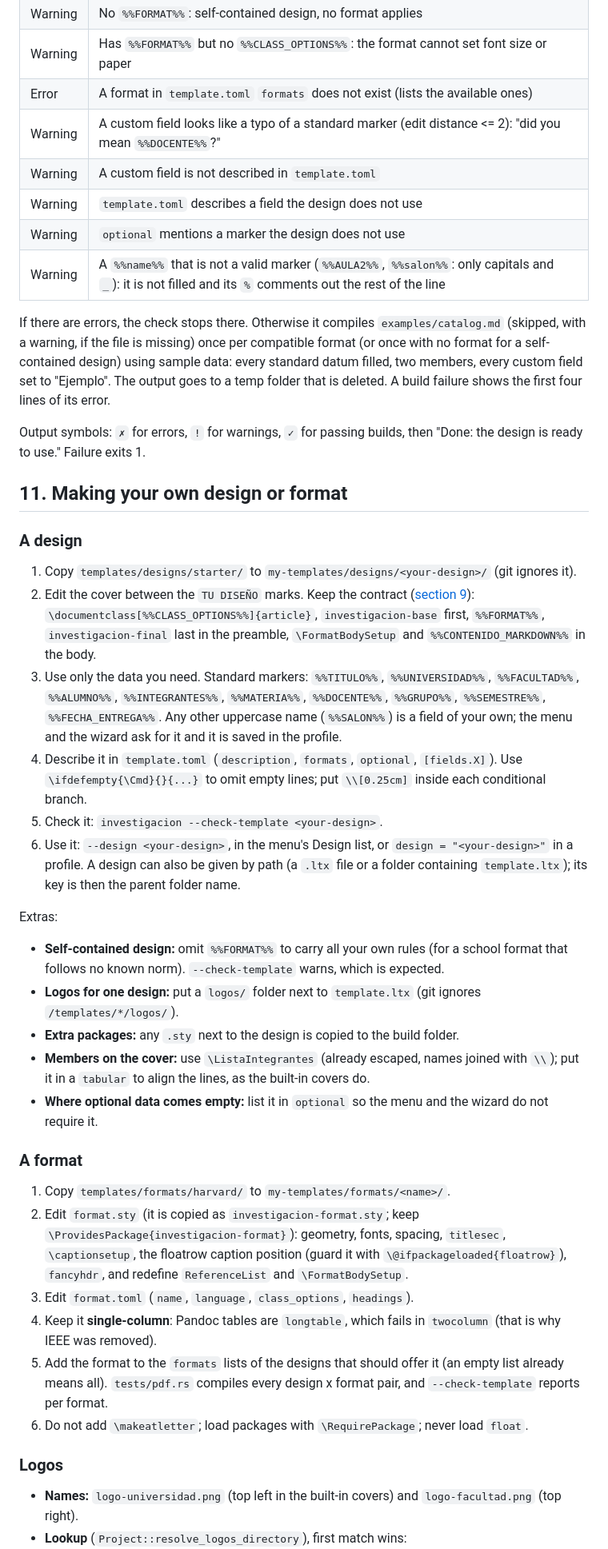
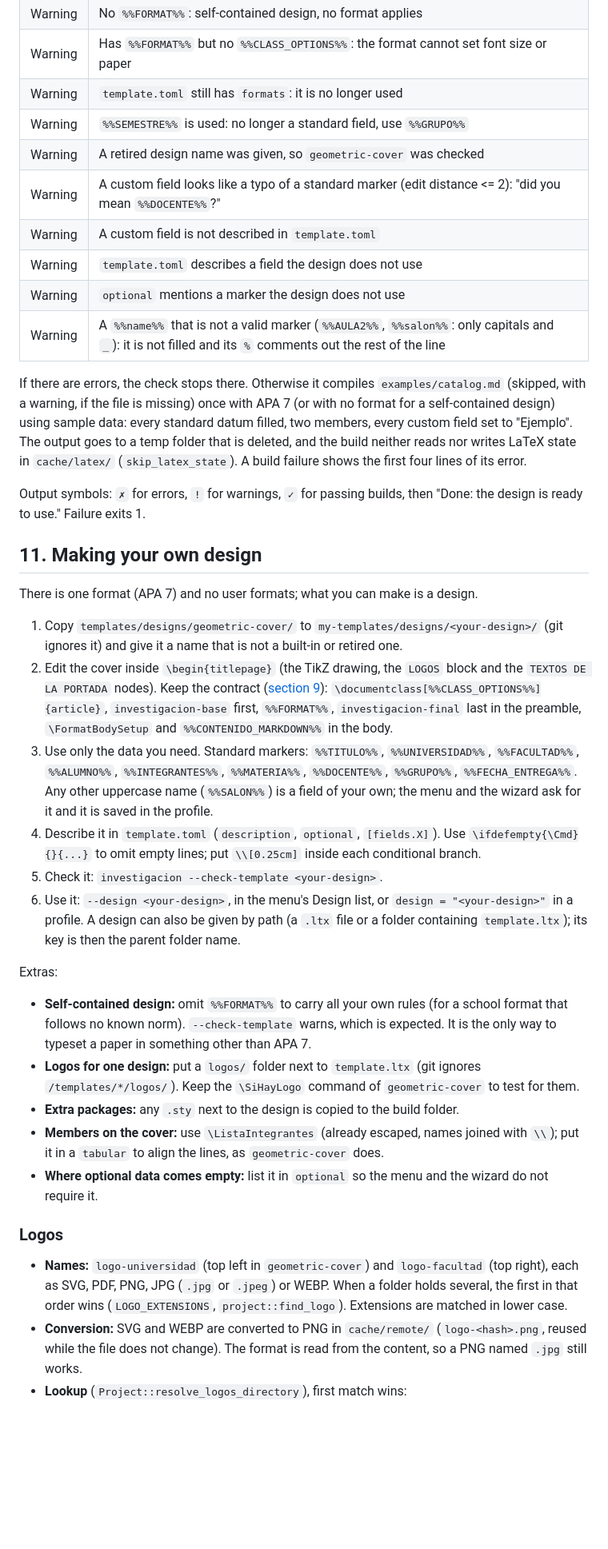
Before and after one commit to PeterOlveraO/FormatoInvestigaciones, a Markdown page: docs/reference.md, the part around one of its changes. Shown at 80% size. GitHub-like rendering; blank space fills up the shorter version.

```diff
--- a/docs/reference.md
+++ b/docs/reference.md
@@ -788,7 +800,9 @@ Static checks (`inspect`):
 | Error | `%%CONTENIDO_MARKDOWN%%` missing |
 | Warning | No `%%FORMAT%%`: self-contained design, no format applies |
 | Warning | Has `%%FORMAT%%` but no `%%CLASS_OPTIONS%%`: the format cannot set font size or paper |
-| Error | A format in `template.toml` `formats` does not exist (lists the available ones) |
+| Warning | `template.toml` still has `formats`: it is no longer used |
+| Warning | `%%SEMESTRE%%` is used: no longer a standard field, use `%%GRUPO%%` |
+| Warning | A retired design name was given, so `geometric-cover` was checked |
 | Warning | A custom field looks like a typo of a standard marker (edit distance <= 2): "did you mean `%%DOCENTE%%`?" |
 | Warning | A custom field is not described in `template.toml` |
 | Warning | `template.toml` describes a field the design does not use |
@@ -797,32 +811,36 @@ Static checks (`inspect`):
 
 If there are errors, the check stops there. Otherwise it compiles
 `examples/catalog.md` (skipped, with a warning, if the file is missing) once
-per compatible format (or once with no format for a self-contained design)
-using sample data: every standard datum filled, two members, every custom
-field set to "Ejemplo". The output goes to a temp folder that is deleted. A
-build failure shows the first four lines of its error.
+with APA 7 (or with no format for a self-contained design) using sample data:
+every standard datum filled, two members, every custom field set to
+"Ejemplo". The output goes to a temp folder that is deleted, and the build
+neither reads nor writes LaTeX state in `cache/latex/` (`skip_latex_state`).
+A build failure shows the first four lines of its error.
 
 Output symbols: `✗` for errors, `!` for warnings, `✓` for passing builds, then "Done: the design is ready to use." Failure exits 1.
 
-## 11. Making your own design or format
-
-### A design
-
-1. Copy `templates/designs/starter/` to `my-templates/designs/<your-design>/`
-   (git ignores it).
-2. Edit the cover between the `TU DISEÑO` marks. Keep the contract
+## 11. Making your own design
+
+There is one format (APA 7) and no user formats; what you can make is a
+design.
+
+1. Copy `templates/designs/geometric-cover/` to
+   `my-templates/designs/<your-design>/` (git ignores it) and give it a name
+   that is not a built-in or retired one.
+2. Edit the cover inside `\begin{titlepage}` (the TikZ drawing, the `LOGOS`
+   block and the `TEXTOS DE LA PORTADA` nodes). Keep the contract
    ([section 9](#9-the-design-contract-markers-and-custom-fields)):
    `\documentclass[%%CLASS_OPTIONS%%]{article}`, `investigacion-base` first,
    `%%FORMAT%%`, `investigacion-final` last in the preamble, `\FormatBodySetup`
    and `%%CONTENIDO_MARKDOWN%%` in the body.
 3. Use only the data you need. Standard markers: `%%TITULO%%`,
    `%%UNIVERSIDAD%%`, `%%FACULTAD%%`, `%%ALUMNO%%`, `%%INTEGRANTES%%`,
-   `%%MATERIA%%`, `%%DOCENTE%%`, `%%GRUPO%%`, `%%SEMESTRE%%`,
-   `%%FECHA_ENTREGA%%`. Any other uppercase name (`%%SALON%%`) is a field of your
-   own; the menu and the wizard ask for it and it is saved in the profile.
-4. Describe it in `template.toml` (`description`, `formats`, `optional`,
-   `[fields.X]`). Use `\ifdefempty{\Cmd}{}{...}` to omit empty lines; put
-   `\\[0.25cm]` inside each conditional branch.
+   `%%MATERIA%%`, `%%DOCENTE%%`, `%%GRUPO%%`, `%%FECHA_ENTREGA%%`. Any other
+   uppercase name (`%%SALON%%`) is a field of your own; the menu and the
+   wizard ask for it and it is saved in the profile.
+4. Describe it in `template.toml` (`description`, `optional`, `[fields.X]`).
+   Use `\ifdefempty{\Cmd}{}{...}` to omit empty lines; put `\\[0.25cm]` inside
+   each conditional branch.
 5. Check it: `investigacion --check-template <your-design>`.
 6. Use it: `--design <your-design>`, in the menu's Design list, or
    `design = "<your-design>"` in a profile. A design can also be given by path
@@ -833,36 +851,27 @@ Extras:
 
 - **Self-contained design:** omit `%%FORMAT%%` to carry all your own rules (for a
   school format that follows no known norm). `--check-template` warns, which is
-  expected.
+  expected. It is the only way to typeset a paper in something other than
+  APA 7.
 - **Logos for one design:** put a `logos/` folder next to `template.ltx` (git
-  ignores `/templates/*/logos/`).
+  ignores `/templates/*/logos/`). Keep the `\SiHayLogo` command of
+  `geometric-cover` to test for them.
 - **Extra packages:** any `.sty` next to the design is copied to the build
   folder.
 - **Members on the cover:** use `\ListaIntegrantes` (already escaped, names
-  joined with `\\`); put it in a `tabular` to align the lines, as the built-in
-  covers do.
+  joined with `\\`); put it in a `tabular` to align the lines, as
+  `geometric-cover` does.
 - **Where optional data comes empty:** list it in `optional` so the menu and
   the wizard do not require it.
 
-### A format
-
-1. Copy `templates/formats/harvard/` to `my-templates/formats/<name>/`.
-2. Edit `format.sty` (it is copied as `investigacion-format.sty`; keep
-   `\ProvidesPackage{investigacion-format}`): geometry, fonts, spacing,
-   `titlesec`, `\captionsetup`, the floatrow caption position (guard it with
-   `\@ifpackageloaded{floatrow}`), `fancyhdr`, and redefine
-   `ReferenceList` and `\FormatBodySetup`.
-3. Edit `format.toml` (`name`, `language`, `class_options`, `headings`).
-4. Keep it **single-column**: Pandoc tables are `longtable`, which fails in
-   `twocolumn` (that is why IEEE was removed).
-5. Add the format to the `formats` lists of the designs that should offer it
-   (an empty list already means all). `tests/pdf.rs` compiles every design x
-   format pair, and `--check-template` reports per format.
-6. Do not add `\makeatletter`; load packages with `\RequirePackage`; never load
-   `float`.
-
 ### Logos
 
-- **Names:** `logo-universidad.png` (top left in the built-in covers) and
-  `logo-facultad.png` (top right).
+- **Names:** `logo-universidad` (top left in `geometric-cover`) and
+  `logo-facultad` (top right), each as SVG, PDF, PNG, JPG (`.jpg` or `.jpeg`)
+  or WEBP. When a folder holds several, the first in that order wins
+  (`LOGO_EXTENSIONS`, `project::find_logo`). Extensions are matched in lower
+  case.
+- **Conversion:** SVG and WEBP are converted to PNG in `cache/remote/`
+  (`logo-<hash>.png`, reused while the file does not change). The format is read
+  from the content, so a PNG named `.jpg` still works.
 - **Lookup** (`Project::resolve_logos_directory`), first match wins:
```
Also changed, not shown: other parts of docs/reference.md (+277 -223 lines), docs/cli.md (+57 -51 lines).
